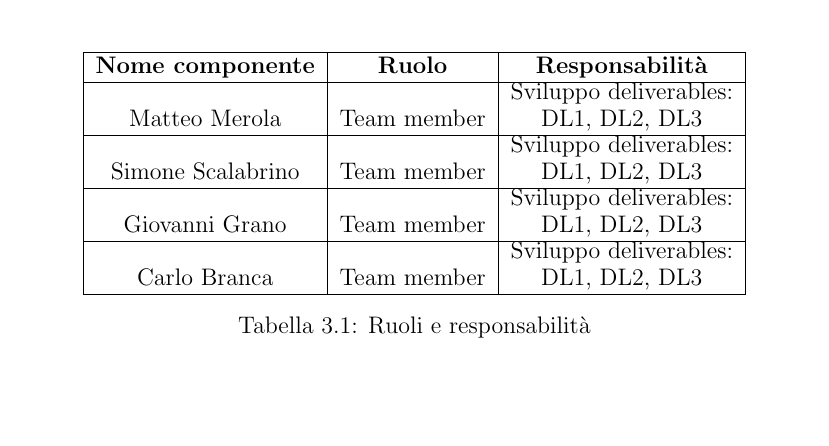
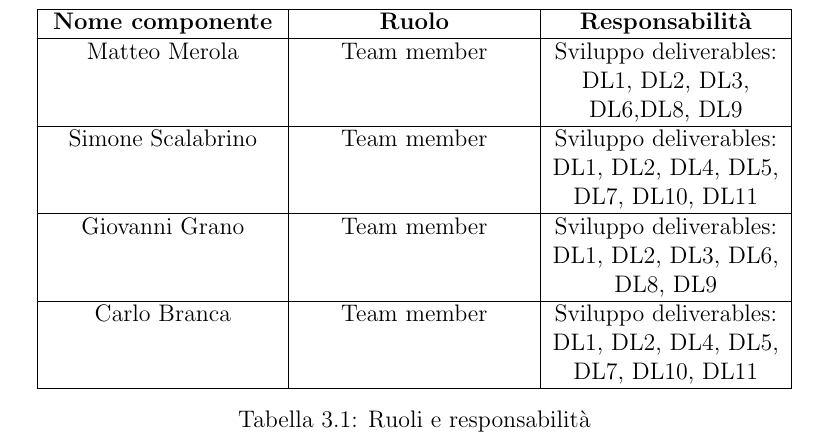
Before and after one commit to mattmezza/repominer-docs, a LaTeX thesis (SPMP/plan.tex, which reads SPMP/ProjectOrganization.tex): part of page 11 of 29 before the commit and part of page 12 of 30 after it, cut so that both start at the same text, the shorter picture padded with empty space. Compiled offline with pdfLaTeX.

Commit message:
Aggiornata tabella project organization

```diff
--- a/SPMP/ProjectOrganization.tex
+++ b/SPMP/ProjectOrganization.tex
@@ -11,19 +11,20 @@
 		\caption{Struttura organizzativa}\label{fig:1}
 		\end{figure}
 
+		\newcolumntype{C}[1]{>{\centering}p{#1}}
 		\begin{table}[ht]
 		\centering
-			\begin{tabular}{|c|c|c|}
+			\begin{tabular}{|C{4cm}|C{4cm}|C{4cm}|}
 				\hline
-				\textbf{Nome componente} & \textbf{Ruolo} & \textbf{Responsabilità}\\
+				\textbf{Nome componente} & \textbf{Ruolo} & \textbf{Responsabilità}\tabularnewline
 				\hline
-				Matteo Merola & Team member & \shortstack{Sviluppo deliverables:\\DL1, DL2, DL3}\\
+				Matteo Merola & Team member & Sviluppo deliverables: DL1, DL2, DL3, DL6,DL8, DL9\tabularnewline
 				\hline
-				Simone Scalabrino & Team member &  \shortstack{Sviluppo deliverables:\\DL1, DL2, DL3}\\
+				Simone Scalabrino & Team member & Sviluppo deliverables: DL1, DL2, DL4, DL5, DL7, DL10, DL11\tabularnewline
 				\hline
-				Giovanni Grano & Team member & \shortstack{Sviluppo deliverables:\\DL1, DL2, DL3}\\
+				Giovanni Grano & Team member & Sviluppo deliverables: DL1, DL2, DL3, DL6, DL8, DL9\tabularnewline
 				\hline
-				Carlo Branca & Team member & \shortstack{Sviluppo deliverables:\\DL1, DL2, DL3}\\
+				Carlo Branca & Team member & Sviluppo deliverables: DL1, DL2, DL4, DL5, DL7, DL10, DL11\tabularnewline
 				\hline
 			\end{tabular}
 		\caption{Ruoli e responsabilità}
```
